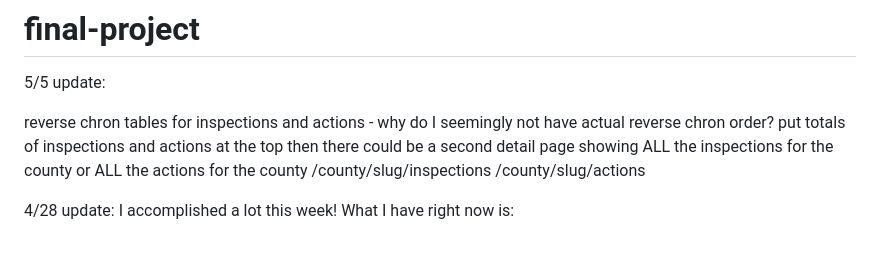
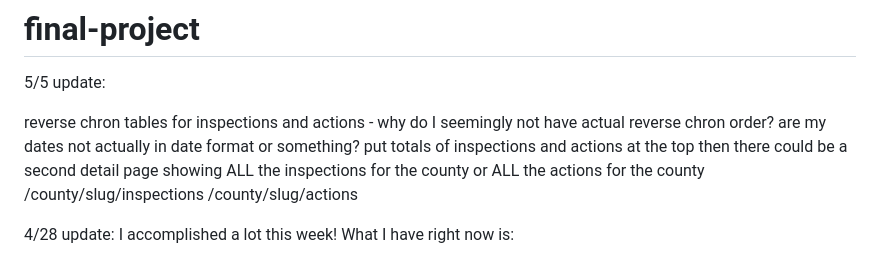
Before and after one commit to stephquinn/final-project-stephquinn, a Markdown page: README.md, the part around the change. Drawn GitHub-style.

Commit message:
note to self in readme

```diff
--- a/README.md
+++ b/README.md
@@ -3,7 +3,7 @@
 
 5/5 update:
 
-reverse chron tables for inspections and actions - why do I seemingly not have actual reverse chron order?
+reverse chron tables for inspections and actions - why do I seemingly not have actual reverse chron order? are my dates not actually in date format or something?
 put totals of inspections and actions at the top
 then there could be a second detail page showing ALL the inspections for the county or ALL the actions for the county
 /county/slug/inspections
```
